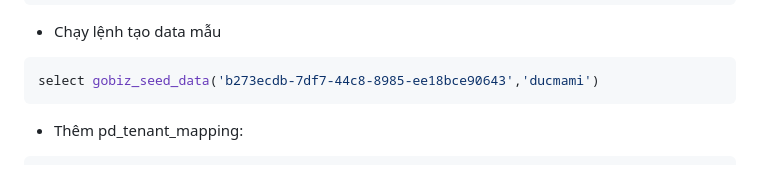
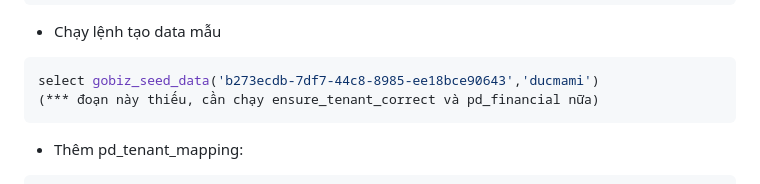
Before and after one commit to gobiz-metaverse/gobiz-static-content, a Markdown page: poseidon-release/checklist.md, the part around the change. Drawn GitHub-style.

````diff
--- a/poseidon-release/checklist.md
+++ b/poseidon-release/checklist.md
@@ -27,6 +27,7 @@ VALUES ('b273ecdb-7df7-44c8-8985-ee18bce90643', 'thanhtoanviettrung', 'thanhtoan
 
 ```sql
 select gobiz_seed_data('b273ecdb-7df7-44c8-8985-ee18bce90643','ducmami')
+(*** đoạn này thiếu, cần chạy ensure_tenant_correct và pd_financial nữa)
 ```
 
 * Thêm pd_tenant_mapping:
````
